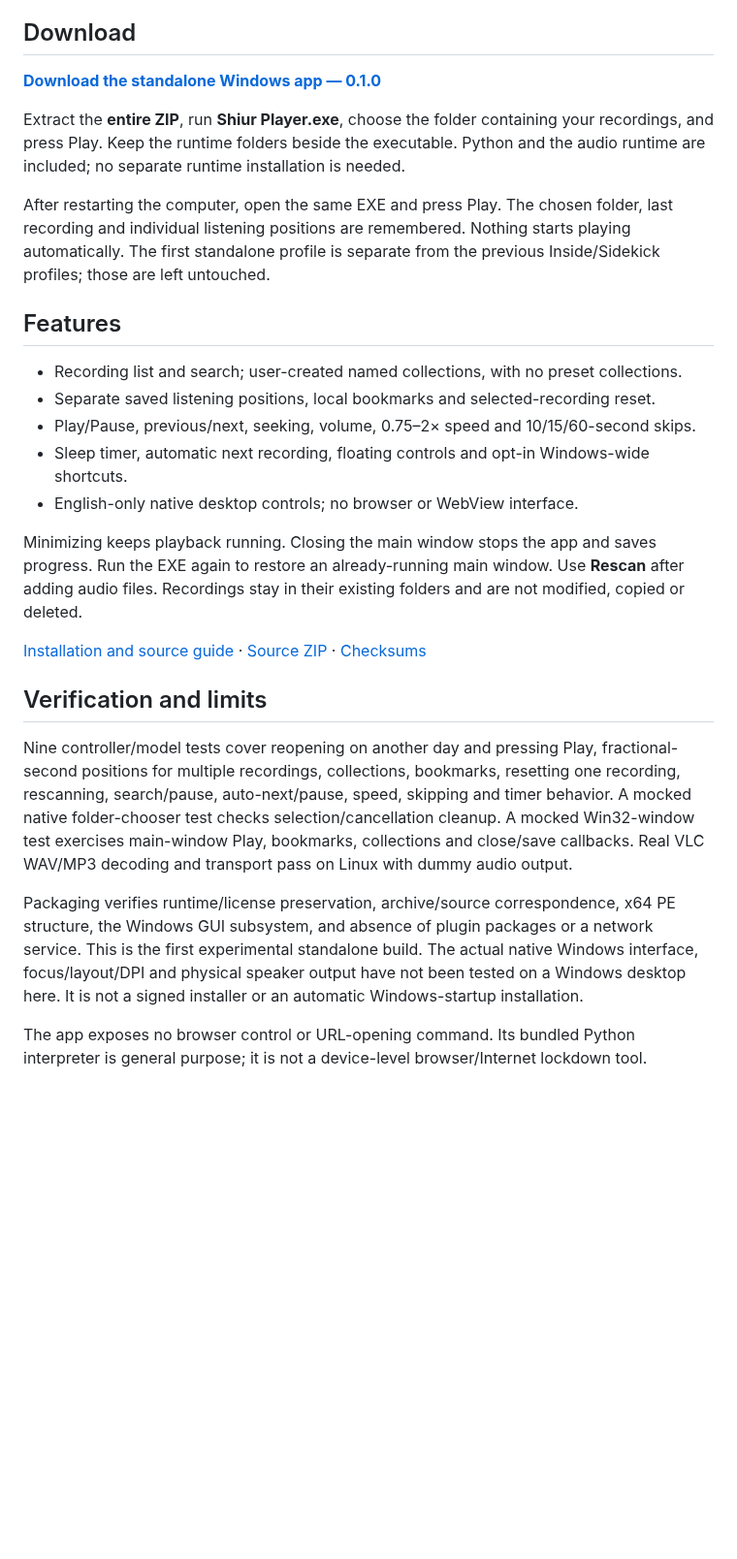
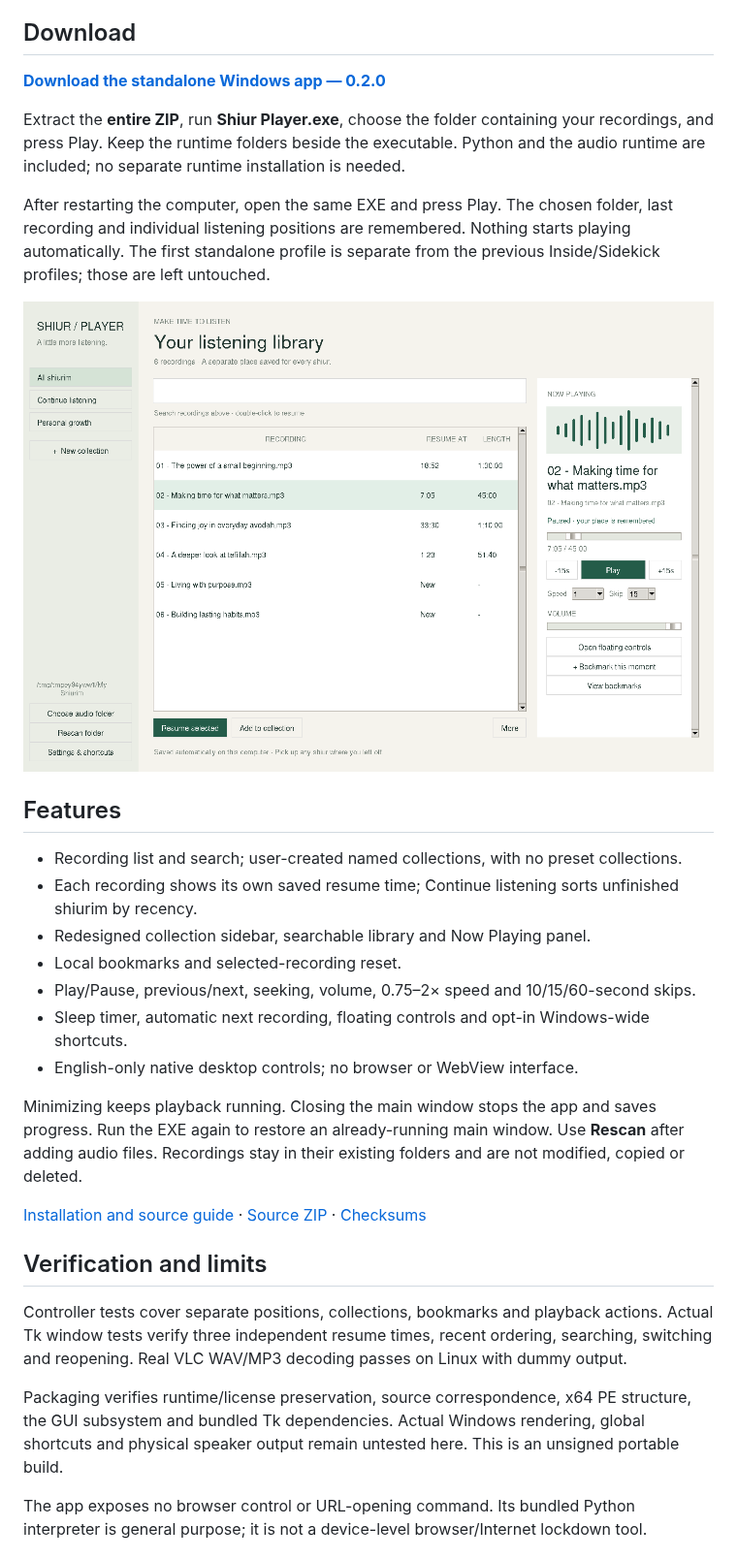
Before and after one commit to dakulefsky/ShiurListener, a Markdown page: README.md, the part around one of its changes. Shown at 97% size. Drawn GitHub-style; pictures changed too: previews/shiur-player-0.2.0.png (added); blank space fills up the shorter version.

```diff
--- a/README.md
+++ b/README.md
@@ -4,16 +4,20 @@ An English-only local shiur player for Windows x64. The recording library and pl
 
 ## Download
 
-**[Download the standalone Windows app — 0.1.0](https://raw.githubusercontent.com/dakulefsky/ShiurListener/main/downloads/shiur-player-windows-x64-0.1.0.zip)**
+**[Download the standalone Windows app — 0.2.0](https://raw.githubusercontent.com/dakulefsky/ShiurListener/main/downloads/shiur-player-windows-x64-0.2.0.zip)**
 
 Extract the **entire ZIP**, run **Shiur Player.exe**, choose the folder containing your recordings, and press Play. Keep the runtime folders beside the executable. Python and the audio runtime are included; no separate runtime installation is needed.
 
 After restarting the computer, open the same EXE and press Play. The chosen folder, last recording and individual listening positions are remembered. Nothing starts playing automatically. The first standalone profile is separate from the previous Inside/Sidekick profiles; those are left untouched.
 
+![Redesigned player, rendered on Linux](previews/shiur-player-0.2.0.png)
+
 ## Features
 
 - Recording list and search; user-created named collections, with no preset collections.
-- Separate saved listening positions, local bookmarks and selected-recording reset.
+- Each recording shows its own saved resume time; Continue listening sorts unfinished shiurim by recency.
+- Redesigned collection sidebar, searchable library and Now Playing panel.
+- Local bookmarks and selected-recording reset.
 - Play/Pause, previous/next, seeking, volume, 0.75–2× speed and 10/15/60-second skips.
 - Sleep timer, automatic next recording, floating controls and opt-in Windows-wide shortcuts.
 - English-only native desktop controls; no browser or WebView interface.
@@ -24,9 +28,9 @@ Minimizing keeps playback running. Closing the main window stops the app and sav
 
 ## Verification and limits
 
-Nine controller/model tests cover reopening on another day and pressing Play, fractional-second positions for multiple recordings, collections, bookmarks, resetting one recording, rescanning, search/pause, auto-next/pause, speed, skipping and timer behavior. A mocked native folder-chooser test checks selection/cancellation cleanup. A mocked Win32-window test exercises main-window Play, bookmarks, collections and close/save callbacks. Real VLC WAV/MP3 decoding and transport pass on Linux with dummy audio output.
+Controller tests cover separate positions, collections, bookmarks and playback actions. Actual Tk window tests verify three independent resume times, recent ordering, searching, switching and reopening. Real VLC WAV/MP3 decoding passes on Linux with dummy output.
 
-Packaging verifies runtime/license preservation, archive/source correspondence, x64 PE structure, the Windows GUI subsystem, and absence of plugin packages or a network service. This is the first experimental standalone build. The actual native Windows interface, focus/layout/DPI and physical speaker output have not been tested on a Windows desktop here. It is not a signed installer or an automatic Windows-startup installation.
+Packaging verifies runtime/license preservation, source correspondence, x64 PE structure, the GUI subsystem and bundled Tk dependencies. Actual Windows rendering, global shortcuts and physical speaker output remain untested here. This is an unsigned portable build.
 
 The app exposes no browser control or URL-opening command. Its bundled Python interpreter is general purpose; it is not a device-level browser/Internet lockdown tool.
 
```
Also changed, not shown: other parts of README.md (+1 -1 lines), downloads/README.md (+5 -1 lines), standalone/README.md (+16 -35 lines), 13 other files.
